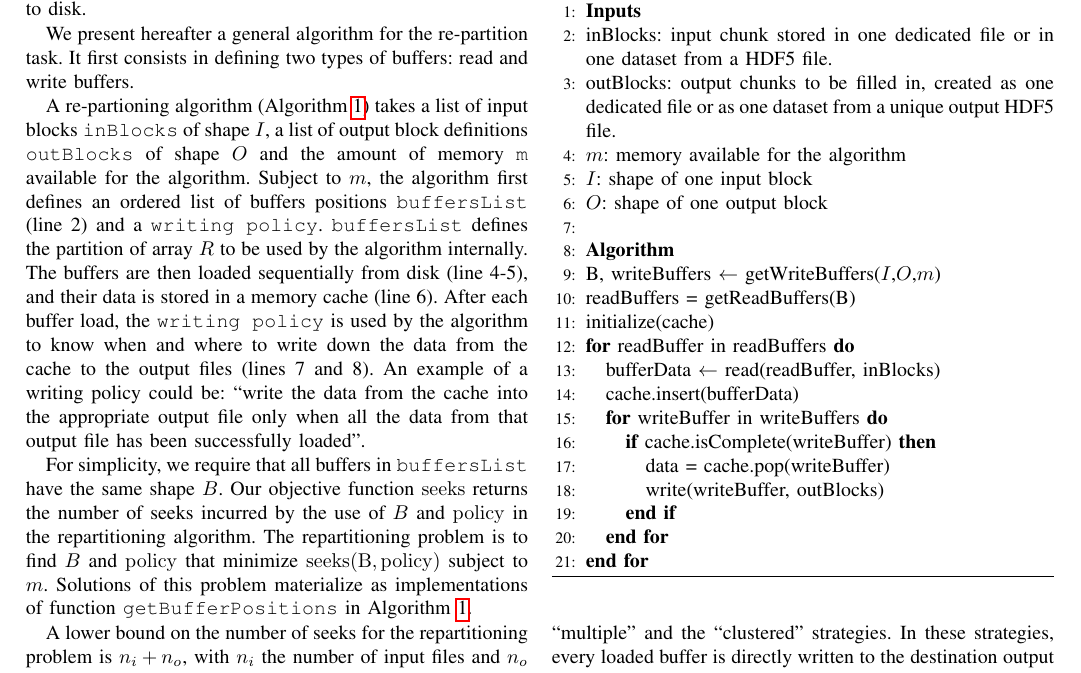
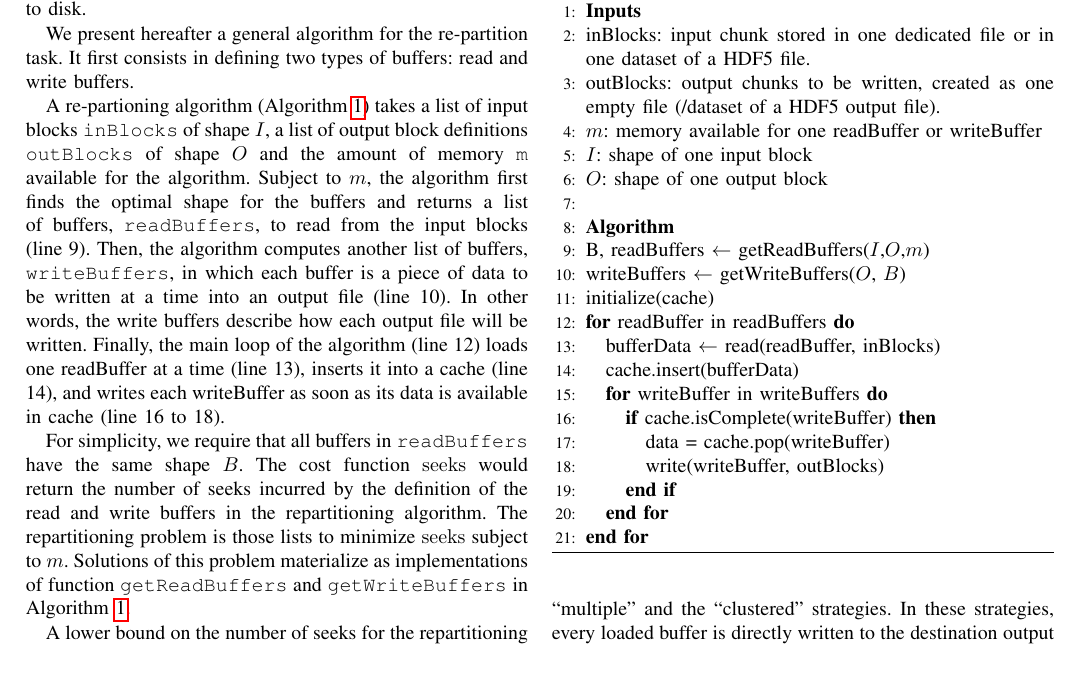
Before and after one commit to big-data-lab-team/paper-repartition, a LaTeX paper (algorithm_paper_v1.tex): part of page 2 of 13, cut so that both start at the same text. Compiled offline with pdfLaTeX; a missing font is replaced by an installed copy or a similar font; a LaTeX package or settings file that is missing is left out.

Commit message:
The re-partition problem

```diff
--- a/algorithm_paper_v1.tex
+++ b/algorithm_paper_v1.tex
@@ -151,24 +151,23 @@ A re-partioning algorithm (Algorithm~\ref{algo:generalrepartition}) takes a
 list of input blocks \texttt{inBlocks} of shape $I$, a list of output block
 definitions \texttt{outBlocks} of shape $O$ and the amount of memory \texttt{m}
 available for the algorithm.
-Subject to $m$, the algorithm first defines an ordered list of buffers positions
-\texttt{buffersList} (line 2) and a \texttt{writing policy}.
-\texttt{buffersList} defines the partition of array $R$ to be used by the algorithm internally.
-The buffers are then loaded sequentially from disk
-(line 4-5), and their data is stored in a memory cache (line 6). After each buffer load,
-the \texttt{writing policy} is used by the algorithm to know when and where to
-write down the data from the cache to the output files (lines 7 and 8). An
-example of a writing policy could be:
-``write the data from the cache into the appropriate output file only when all
-the data from that output file has been successfully loaded".
+Subject to $m$, the algorithm first finds the optimal shape for the buffers
+and returns a list of buffers, \texttt{readBuffers}, to read from the input
+blocks (line 9).
+Then, the algorithm computes another list of buffers, \texttt{writeBuffers},
+in which each buffer is a piece of data to be written at a time into an
+output file (line 10).
+In other words, the write buffers describe how each output file will be written.
+Finally, the main loop of the algorithm (line 12) loads one readBuffer at a
+time (line 13), inserts it into a cache (line 14), and writes each writeBuffer
+as soon as its data is available in cache (line 16 to 18).
 
-For simplicity, we require that all buffers in \texttt{buffersList} have
-the same shape $B$. Our objective function
-$\mathrm{seeks}$ returns the number of seeks incurred by the use of
-$B$ and $\mathrm{policy}$ in the repartitioning algorithm. The
-repartitioning problem is to find $B$ and $\mathrm{policy}$ that minimize
-$\mathrm{seeks(B, policy)}$ subject to $m$. Solutions of this problem materialize as
-implementations of function \texttt{getBufferPositions} in
+For simplicity, we require that all buffers in \texttt{readBuffers} have
+the same shape $B$. The cost function $\mathrm{seeks}$ would return the number
+of seeks incurred by the definition of the read and write buffers in the
+repartitioning algorithm. The repartitioning problem is those lists to minimize
+$\mathrm{seeks}$ subject to $m$. Solutions of this problem materialize as
+implementations of function \texttt{getReadBuffers} and \texttt{getWriteBuffers} in
 Algorithm~\ref{algo:generalrepartition}.
 
 A lower bound on the number of seeks for the repartitioning problem is
@@ -181,15 +180,15 @@ which requires a seek.
   \label{algo:generalrepartition}
   \begin{algorithmic}[1]
     \STATE \textbf{Inputs}
-    \STATE inBlocks: input chunk stored in one dedicated file or in one dataset from a HDF5 file.
-    \STATE outBlocks: output chunks to be filled in, created as one dedicated file or as one dataset from a unique output HDF5 file.
-    \STATE $m$: memory available for the algorithm
+    \STATE inBlocks: input chunk stored in one dedicated file or in one dataset of a HDF5 file.
+    \STATE outBlocks: output chunks to be written, created as one empty file (/dataset of a HDF5 output file).
+    \STATE $m$: memory available for one readBuffer or writeBuffer
     \STATE $I$: shape of one input block
     \STATE $O$: shape of one output block
     \STATE
     \STATE \textbf{Algorithm}
-    \STATE B, writeBuffers $\leftarrow$ getWriteBuffers($I$,$O$,$m$)
-    \STATE readBuffers = getReadBuffers(B)
+    \STATE B, readBuffers $\leftarrow$ getReadBuffers($I$,$O$,$m$)
+    \STATE writeBuffers $\leftarrow$ getWriteBuffers($O$, $B$)
     \STATE initialize(cache)
     \FOR{readBuffer in readBuffers}
       \STATE bufferData $\leftarrow$ read(readBuffer, inBlocks)
```
